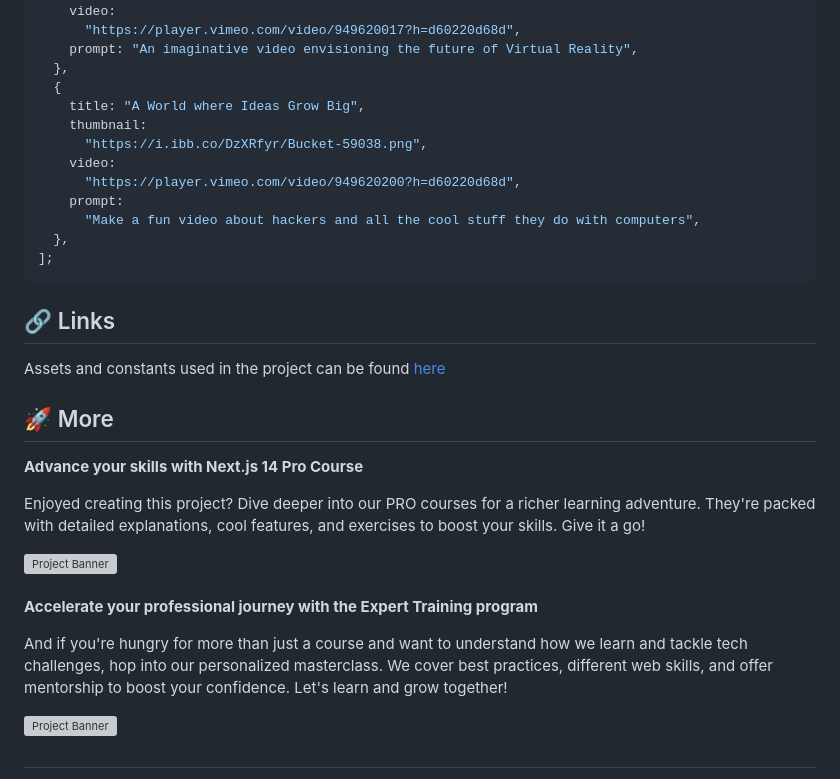
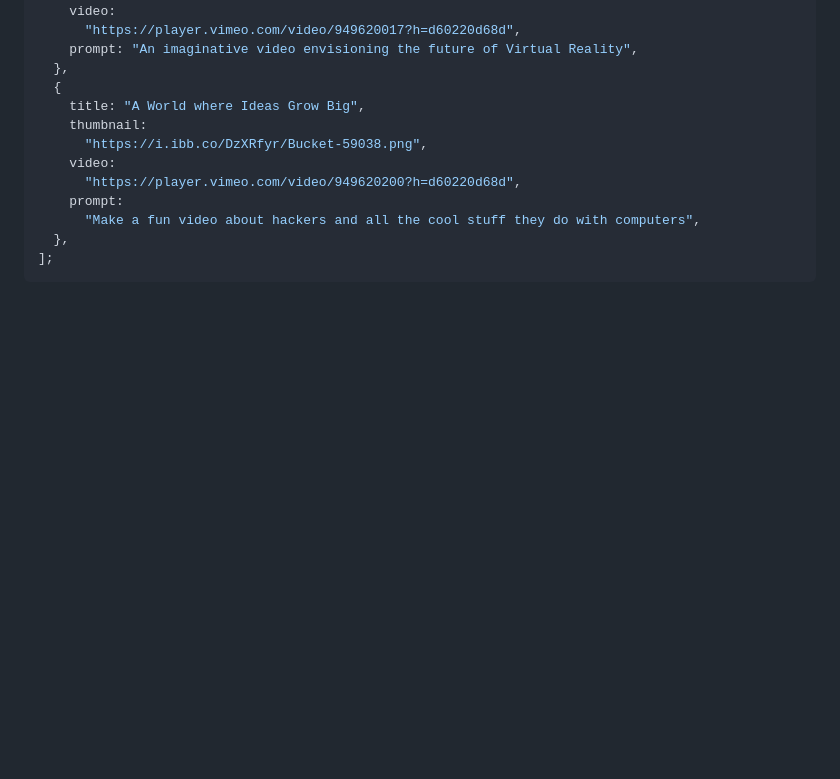
Before and after one commit to nhier17/my-journal, a Markdown page: README.md, the part around the change. Drawn GitHub-style; folded sections open; blank space fills up the shorter version; grey boxes are pictures that could not be loaded.

````diff
--- a/README.md
+++ b/README.md
@@ -253,30 +253,3 @@ const videos = [
 ```
 
 </details>
-
-## <a name="links">🔗 Links</a>
-
-Assets and constants used in the project can be found [here](https://drive.google.com/drive/folders/1pckq7VAoqZlmsEfYaSsDltmQSESKm8h7?usp=sharing)
-
-## <a name="more">🚀 More</a>
-
-**Advance your skills with Next.js 14 Pro Course**
-
-Enjoyed creating this project? Dive deeper into our PRO courses for a richer learning adventure. They're packed with detailed explanations, cool features, and exercises to boost your skills. Give it a go!
-
-<a href="https://jsmastery.pro/next14" target="_blank">
-<img src="https://github.com/sujatagunale/EasyRead/assets/151519281/557837ce-f612-4530-ab24-189e75133c71" alt="Project Banner">
-</a>
-
-<br />
-<br />
-
-**Accelerate your professional journey with the Expert Training program**
-
-And if you're hungry for more than just a course and want to understand how we learn and tackle tech challenges, hop into our personalized masterclass. We cover best practices, different web skills, and offer mentorship to boost your confidence. Let's learn and grow together!
-
-<a href="https://www.jsmastery.pro/masterclass" target="_blank">
-<img src="https://github.com/sujatagunale/EasyRead/assets/151519281/fed352ad-f27b-400d-9b8f-c7fe628acb84" alt="Project Banner">
-</a>
-
-#
````
